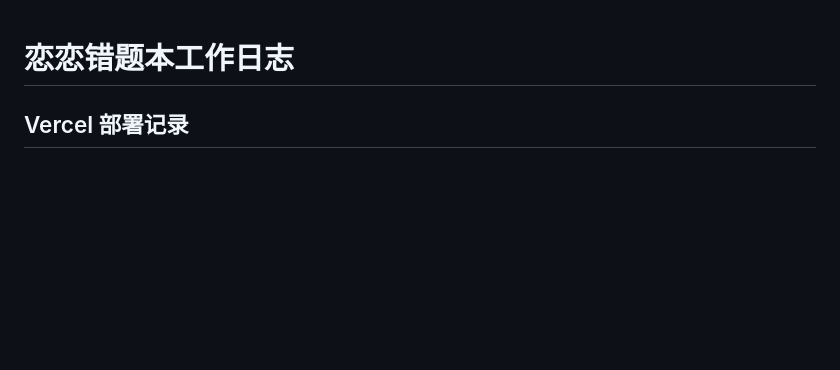
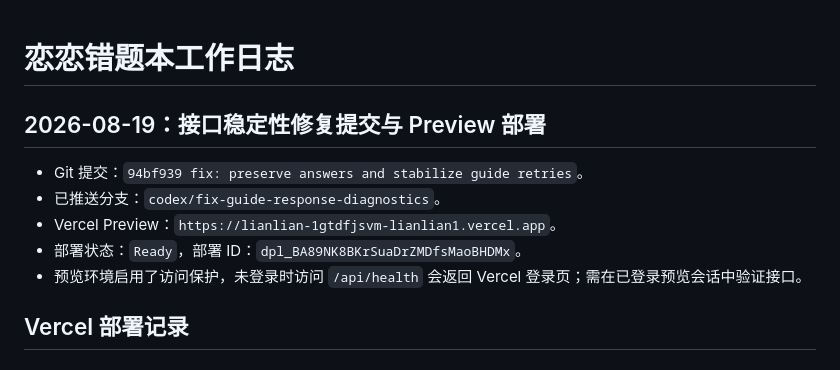
Before and after one commit to xz4059267/lianlian, a Markdown page: 工作日志.md, the part around the change. GitHub-like rendering; blank space fills up the shorter version.

Commit message:
docs: record preview deployment

```diff
--- a/工作日志.md
+++ b/工作日志.md
@@ -1,4 +1,12 @@
 # 恋恋错题本工作日志
+
+## 2026-08-19：接口稳定性修复提交与 Preview 部署
+
+- Git 提交：`94bf939 fix: preserve answers and stabilize guide retries`。
+- 已推送分支：`codex/fix-guide-response-diagnostics`。
+- Vercel Preview：`https://lianlian-1gtdfjsvm-lianlian1.vercel.app`。
+- 部署状态：`Ready`，部署 ID：`dpl_BA89NK8BKrSuaDrZMDfsMaoBHDMx`。
+- 预览环境启用了访问保护，未登录时访问 `/api/health` 会返回 Vercel 登录页；需在已登录预览会话中验证接口。
 
 ## Vercel 部署记录
 
```
